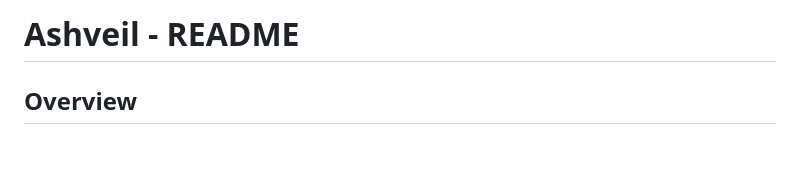
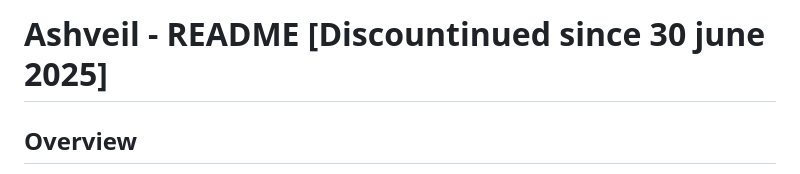
Before and after one commit to madmaxvoltro/Ashveil, a Markdown page: README.md, the part around the change. GitHub-like rendering; blank space fills up the shorter version.

Commit message:
Add discontinuation notice to README
Updated README to indicate discontinuation of Ashveil.

```diff
--- a/README.md
+++ b/README.md
@@ -1,4 +1,4 @@
-# **Ashveil - README**
+# **Ashveil - README** [Discountinued since 30 june 2025]
 
 ## Overview
 
```
